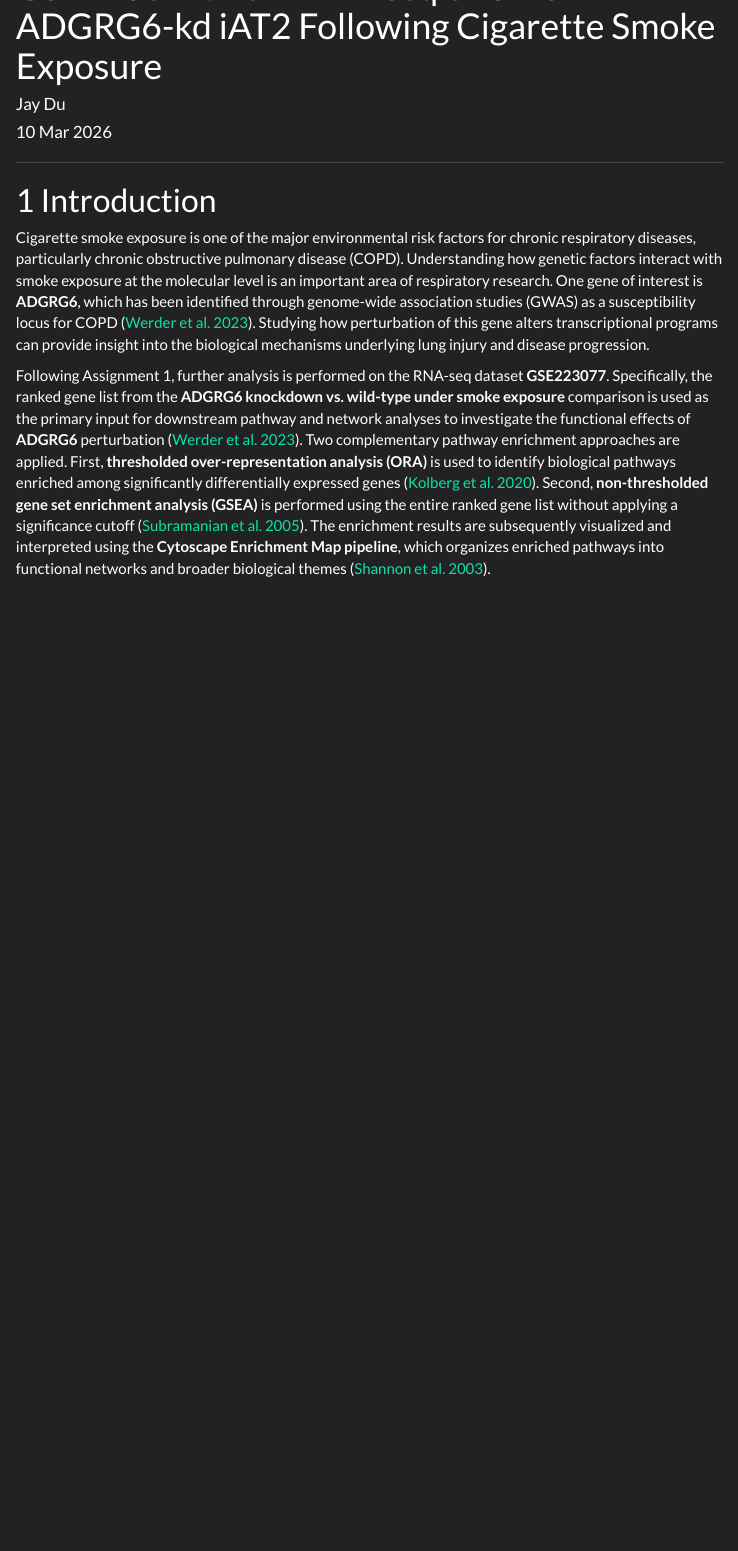
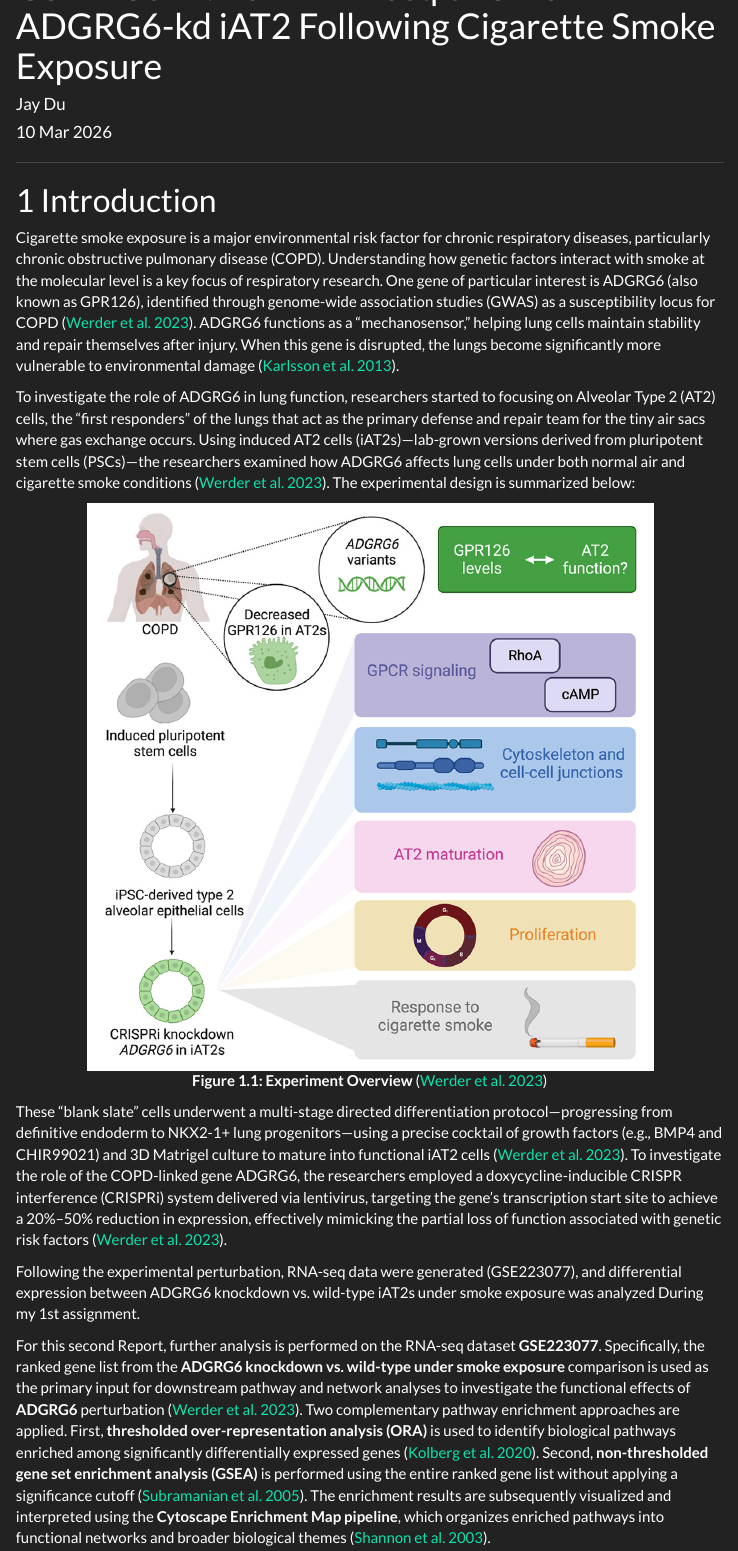
Before and after one commit to bcb420-2026/Jay_Du, an R Markdown document (A2_JayDu.Rmd): the page in a window 1100 px wide, from 60 px down. The pictures show the output file A2_JayDu.html that the author committed with the source, opened offline; menus at the side of the page are left out.

Commit message:
A2 Complete Final

```diff
--- a/A2_JayDu.Rmd
+++ b/A2_JayDu.Rmd
@@ -54,10 +54,20 @@ library("gprofiler2")
 
 # Introduction {#introduction}
 
-Cigarette smoke exposure is one of the major environmental risk factors for chronic respiratory diseases, particularly chronic obstructive pulmonary disease (COPD). Understanding how genetic factors interact with smoke exposure at the molecular level is an important area of respiratory research. One gene of interest is **ADGRG6**, which has been identified through genome-wide association studies (GWAS) as a susceptibility locus for COPD [@werder2023adgrg6]. Studying how perturbation of this gene alters transcriptional programs can provide insight into the biological mechanisms underlying lung injury and disease progression.
+Cigarette smoke exposure is a major environmental risk factor for chronic respiratory diseases, particularly chronic obstructive pulmonary disease (COPD). Understanding how genetic factors interact with smoke at the molecular level is a key focus of respiratory research. One gene of particular interest is ADGRG6 (also known as GPR126), identified through genome-wide association studies (GWAS) as a susceptibility locus for COPD [@werder2023adgrg6]. ADGRG6 functions as a "mechanosensor," helping lung cells maintain stability and repair themselves after injury. When this gene is disrupted, the lungs become significantly more vulnerable to environmental damage [@karlsson2013gpr126].
 
+To investigate the role of ADGRG6 in lung function, researchers started to focusing on Alveolar Type 2 (AT2) cells, the "first responders" of the lungs that act as the primary defense and repair team for the tiny air sacs where gas exchange occurs. Using induced AT2 cells (iAT2s)—lab-grown versions derived from pluripotent stem cells (PSCs)—the researchers examined how ADGRG6 affects lung cells under both normal air and cigarette smoke conditions [@werder2023adgrg6]. The experimental design is summarized below:
 
-Following Assignment 1, further analysis is performed on the RNA-seq dataset **GSE223077**. Specifically, the ranked gene list from the **ADGRG6 knockdown vs. wild-type under smoke exposure** comparison is used as the primary input for downstream pathway and network analyses to investigate the functional effects of **ADGRG6** perturbation [@werder2023adgrg6]. Two complementary pathway enrichment approaches are applied. First, **thresholded over-representation analysis (ORA)** is used to identify biological pathways enriched among significantly differentially expressed genes [@kolberg2020gprofiler2]. Second, **non-thresholded gene set enrichment analysis (GSEA)** is performed using the entire ranked gene list without applying a significance cutoff [@subramanian2005gene]. The enrichment results are subsequently visualized and interpreted using the **Cytoscape Enrichment Map pipeline**, which organizes enriched pathways into functional networks and broader biological themes [@shannon2003cytoscape].
+<div align="center">
+  <img src="data/experiment_design.jpg" width="80%" />
+  <p><strong>Figure 1.1: Experiment Overview</strong> [@werder2023adgrg6]</p>
+</div>
+
+These "blank slate" cells underwent a multi-stage directed differentiation protocol—progressing from definitive endoderm to NKX2-1+ lung progenitors—using a precise cocktail of growth factors (e.g., BMP4 and CHIR99021) and 3D Matrigel culture to mature into functional iAT2 cells [@werder2023adgrg6]. To investigate the role of the COPD-linked gene ADGRG6, the researchers employed a doxycycline-inducible CRISPR interference (CRISPRi) system delivered via lentivirus, targeting the gene's transcription start site to achieve a 20%–50% reduction in expression, effectively mimicking the partial loss of function associated with genetic risk factors [@werder2023adgrg6].
+
+Following the experimental perturbation, RNA-seq data were generated (GSE223077), and differential expression between ADGRG6 knockdown vs. wild-type iAT2s under smoke exposure was analyzed During my 1st assignment.
+
+For this second Report, further analysis is performed on the RNA-seq dataset **GSE223077**. Specifically, the ranked gene list from the **ADGRG6 knockdown vs. wild-type under smoke exposure** comparison is used as the primary input for downstream pathway and network analyses to investigate the functional effects of **ADGRG6** perturbation [@werder2023adgrg6]. Two complementary pathway enrichment approaches are applied. First, **thresholded over-representation analysis (ORA)** is used to identify biological pathways enriched among significantly differentially expressed genes [@kolberg2020gprofiler2]. Second, **non-thresholded gene set enrichment analysis (GSEA)** is performed using the entire ranked gene list without applying a significance cutoff [@subramanian2005gene]. The enrichment results are subsequently visualized and interpreted using the **Cytoscape Enrichment Map pipeline**, which organizes enriched pathways into functional networks and broader biological themes [@shannon2003cytoscape].
 
 
 ## Dataset Review {#dataset}
```
Also changed, not shown: A2_JayDu.html.
